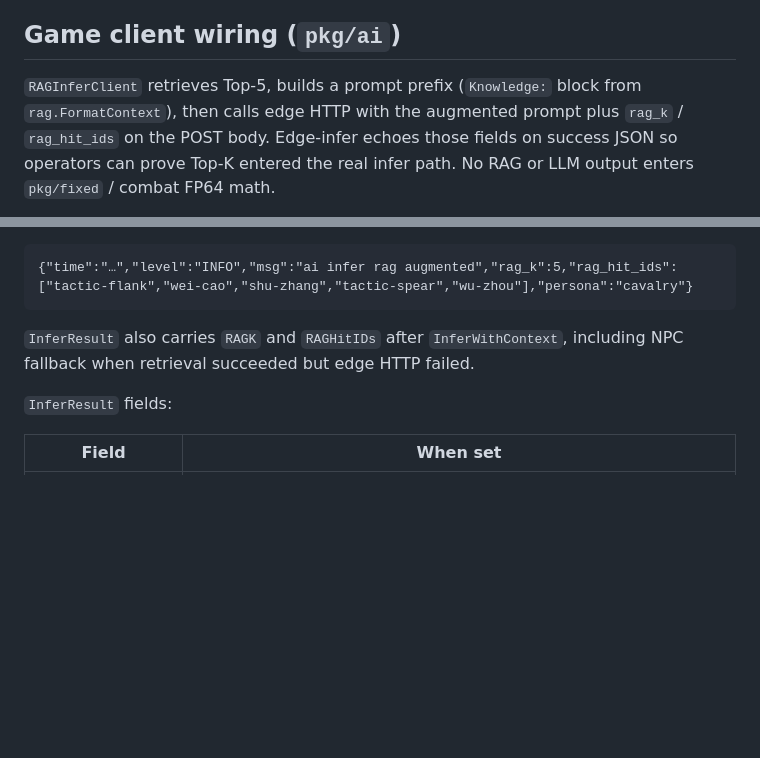
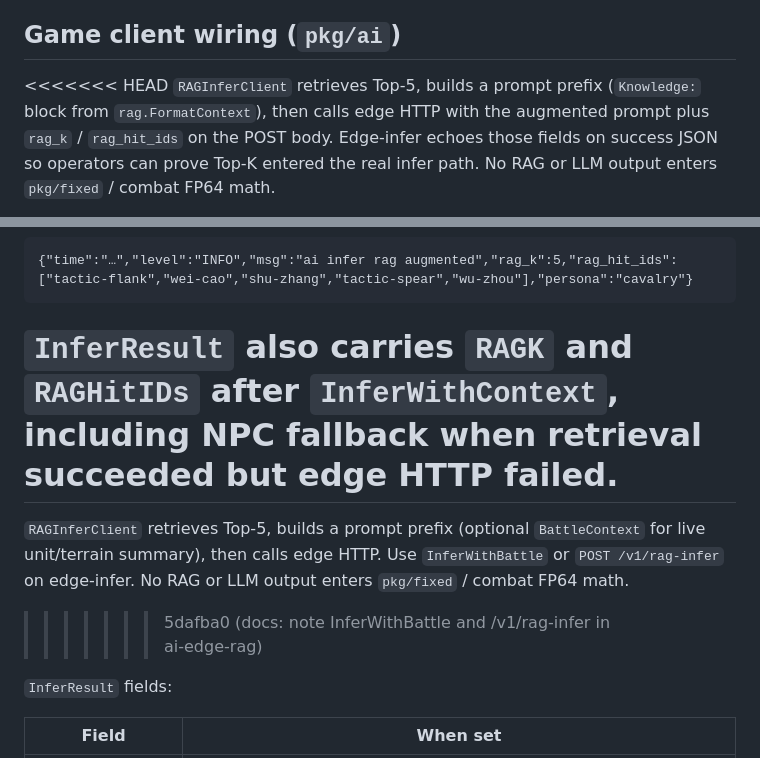
Before and after one commit to iiooiioo888/qianjunpo-reborn, a Markdown page: docs/ai-edge-rag.md, 2 parts joined by grey strips. Drawn GitHub-style; blank space fills up the shorter version.

````diff
--- a/docs/ai-edge-rag.md
+++ b/docs/ai-edge-rag.md
@@ -119,6 +119,7 @@ When `backend=ollama` and Ollama is down, `/health` returns HTTP 200 with `statu
 
 ## Game client wiring (`pkg/ai`)
 
+<<<<<<< HEAD
 `RAGInferClient` retrieves Top-5, builds a prompt prefix (`Knowledge:` block from `rag.FormatContext`), then calls edge HTTP with the augmented prompt plus `rag_k` / `rag_hit_ids` on the POST body. Edge-infer echoes those fields on success JSON so operators can prove Top-K entered the real infer path. No RAG or LLM output enters `pkg/fixed` / combat FP64 math.
 
 On successful retrieval, `RAGInferClient` emits structured `slog` at info level (`msg=ai infer rag augmented`) with `rag_k` and `rag_hit_ids` (optional `persona`). Set `RAGInferClient.LogRAG=false` to silence in tests. Example:
@@ -128,6 +129,9 @@ On successful retrieval, `RAGInferClient` emits structured `slog` at info level
 ```
 
 `InferResult` also carries `RAGK` and `RAGHitIDs` after `InferWithContext`, including NPC fallback when retrieval succeeded but edge HTTP failed.
+=======
+`RAGInferClient` retrieves Top-5, builds a prompt prefix (optional `BattleContext` for live unit/terrain summary), then calls edge HTTP. Use `InferWithBattle` or `POST /v1/rag-infer` on edge-infer. No RAG or LLM output enters `pkg/fixed` / combat FP64 math.
+>>>>>>> 5dafba0 (docs: note InferWithBattle and /v1/rag-infer in ai-edge-rag)
 
 `InferResult` fields:
 
````
